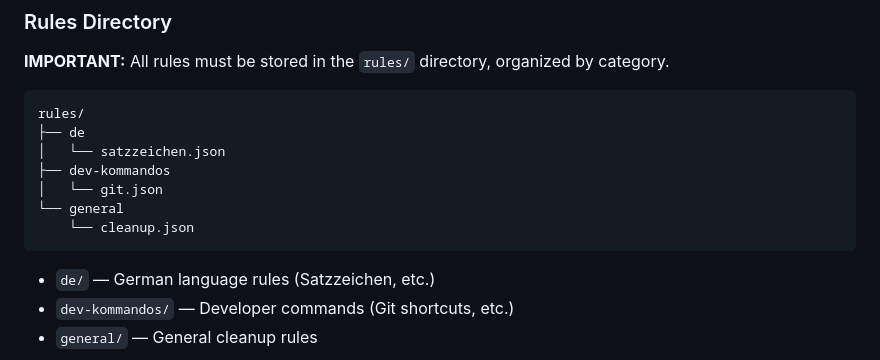
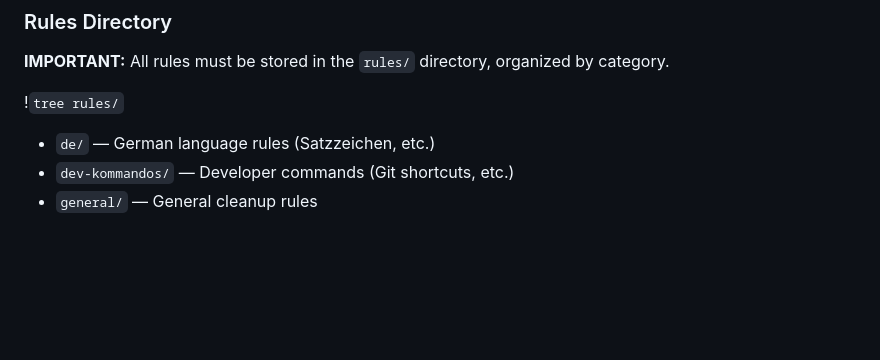
Before and after one commit to ahoendgen/handy-local-rules, a Markdown page: CLAUDE.md, the part around the change. Drawn GitHub-style; blank space fills up the shorter version.

Commit message:
docs: use dynamic tree command for rules directory

````diff
--- a/CLAUDE.md
+++ b/CLAUDE.md
@@ -221,15 +221,7 @@ chore: maintenance
 
 **IMPORTANT:** All rules must be stored in the `rules/` directory, organized by category.
 
-```
-rules/
-├── de
-│   └── satzzeichen.json
-├── dev-kommandos
-│   └── git.json
-└── general
-    └── cleanup.json
-```
+!`tree rules/`
 
 - `de/` — German language rules (Satzzeichen, etc.)
 - `dev-kommandos/` — Developer commands (Git shortcuts, etc.)
````
